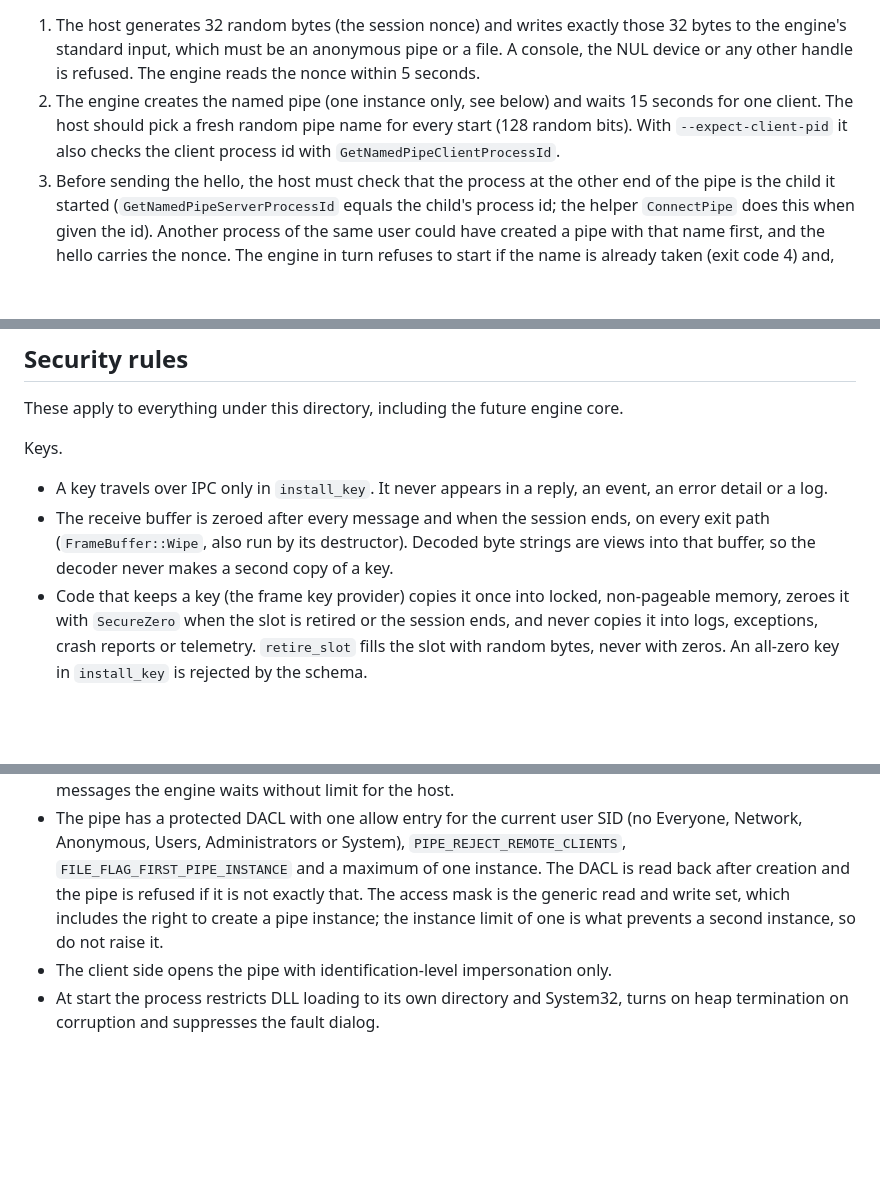
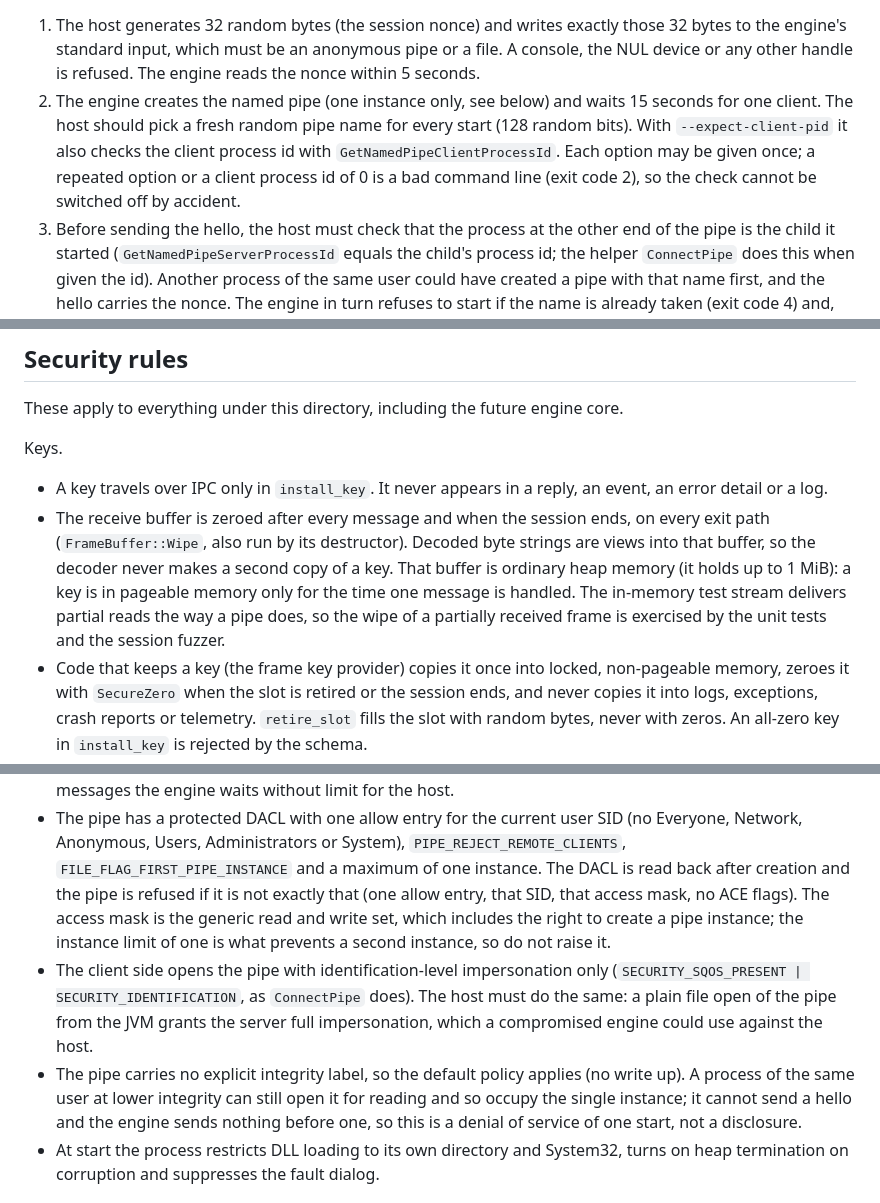
Before and after one commit to sigarone/webrtc-aes256-build, a Markdown page: engine/README.md, 3 parts joined by grey strips. GitHub-like rendering; blank space fills up the shorter version.

Commit message:
engine: document the IPC hardening details
Command-line rules, the exact DACL check, the identification-only open the host must also use,
the default integrity policy of the pipe (a lower integrity process can occupy the instance, no
disclosure), the pageable receive buffer, and the fuzzing oracle.

Co-Authored-By: Claude Opus 5.5 <noreply@anthropic.com>

```diff
--- a/engine/README.md
+++ b/engine/README.md
@@ -52,8 +52,10 @@ qaudion-media.exe --pipe \\.\pipe\<name> [--expect-client-pid <pid>]
    engine's standard input, which must be an anonymous pipe or a file. A console, the NUL device
    or any other handle is refused. The engine reads the nonce within 5 seconds.
 2. The engine creates the named pipe (one instance only, see below) and waits 15 seconds for one
-   client. The host should pick a fresh random pipe name for every start (128 random bits). With `--expect-client-pid` it also checks the client process id with
-   `GetNamedPipeClientProcessId`.
+   client. The host should pick a fresh random pipe name for every start (128 random bits). With
+   `--expect-client-pid` it also checks the client process id with `GetNamedPipeClientProcessId`.
+   Each option may be given once; a repeated option or a client process id of 0 is a bad command
+   line (exit code 2), so the check cannot be switched off by accident.
 3. Before sending the hello, the host must check that the process at the other end of the pipe is
    the child it started (`GetNamedPipeServerProcessId` equals the child's process id; the helper
    `ConnectPipe` does this when given the id). Another process of the same user could have
@@ -85,7 +87,10 @@ Keys.
   detail or a log.
 - The receive buffer is zeroed after every message and when the session ends, on every exit path
   (`FrameBuffer::Wipe`, also run by its destructor). Decoded byte strings are views into that
-  buffer, so the decoder never makes a second copy of a key.
+  buffer, so the decoder never makes a second copy of a key. That buffer is ordinary heap memory
+  (it holds up to 1 MiB): a key is in pageable memory only for the time one message is handled.
+  The in-memory test stream delivers partial reads the way a pipe does, so the wipe of a partially
+  received frame is exercised by the unit tests and the session fuzzer.
 - Code that keeps a key (the frame key provider) copies it once into locked, non-pageable memory,
   zeroes it with `SecureZero` when the slot is retired or the session ends, and never copies it
   into logs, exceptions, crash reports or telemetry. `retire_slot` fills the slot with random
@@ -122,10 +127,18 @@ IPC hardening.
 - The pipe has a protected DACL with one allow entry for the current user SID (no Everyone,
   Network, Anonymous, Users, Administrators or System), `PIPE_REJECT_REMOTE_CLIENTS`,
   `FILE_FLAG_FIRST_PIPE_INSTANCE` and a maximum of one instance. The DACL is read back after
-  creation and the pipe is refused if it is not exactly that. The access mask is the generic read
+  creation and the pipe is refused if it is not exactly that (one allow entry, that SID, that
+  access mask, no ACE flags). The access mask is the generic read
   and write set, which includes the right to create a pipe instance; the instance limit of one is
   what prevents a second instance, so do not raise it.
-- The client side opens the pipe with identification-level impersonation only.
+- The client side opens the pipe with identification-level impersonation only
+  (`SECURITY_SQOS_PRESENT | SECURITY_IDENTIFICATION`, as `ConnectPipe` does). The host must do the
+  same: a plain file open of the pipe from the JVM grants the server full impersonation, which a
+  compromised engine could use against the host.
+- The pipe carries no explicit integrity label, so the default policy applies (no write up). A
+  process of the same user at lower integrity can still open it for reading and so occupy the
+  single instance; it cannot send a hello and the engine sends nothing before one, so this is a
+  denial of service of one start, not a disclosure.
 - At start the process restricts DLL loading to its own directory and System32, turns on heap
   termination on corruption and suppresses the fault dialog.
 
```
Also changed, not shown: other parts of engine/README.md (+4 -1 lines).
